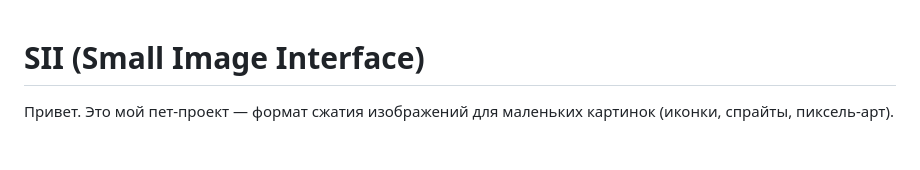
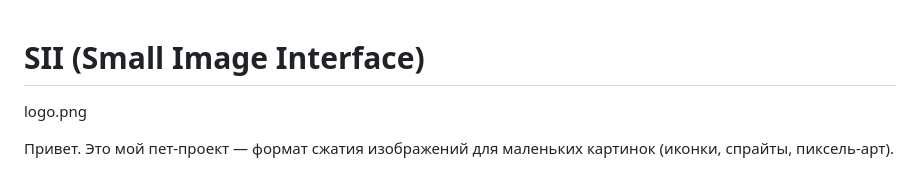
Before and after one commit to elsan97/SmallImageInterface, a Markdown page: README.md, the part around the change. Drawn GitHub-style; blank space fills up the shorter version.

```diff
--- a/README.md
+++ b/README.md
@@ -1,4 +1,6 @@
 # SII (Small Image Interface)
+
+logo.png
 
 Привет. Это мой пет-проект — формат сжатия изображений для маленьких картинок (иконки, спрайты, пиксель-арт).
 
```
